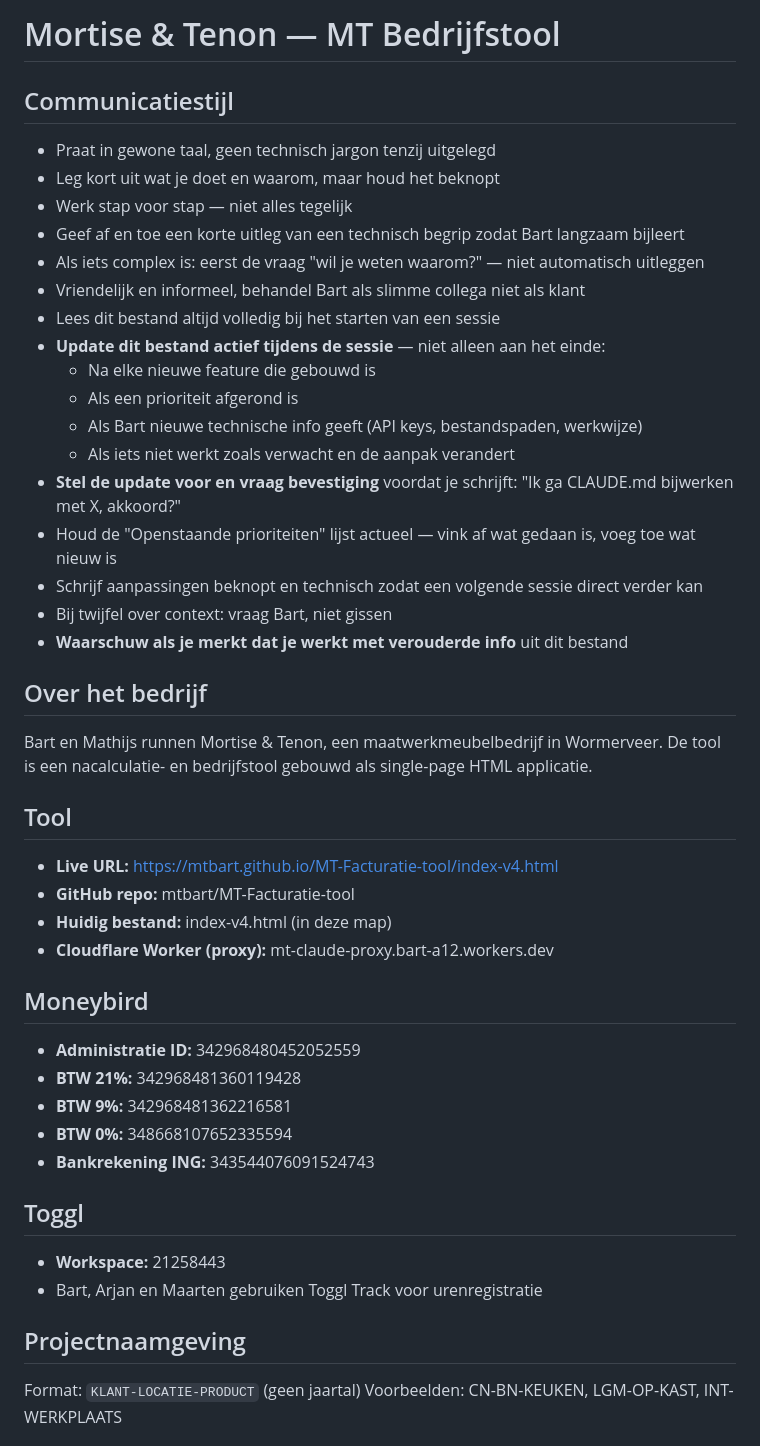
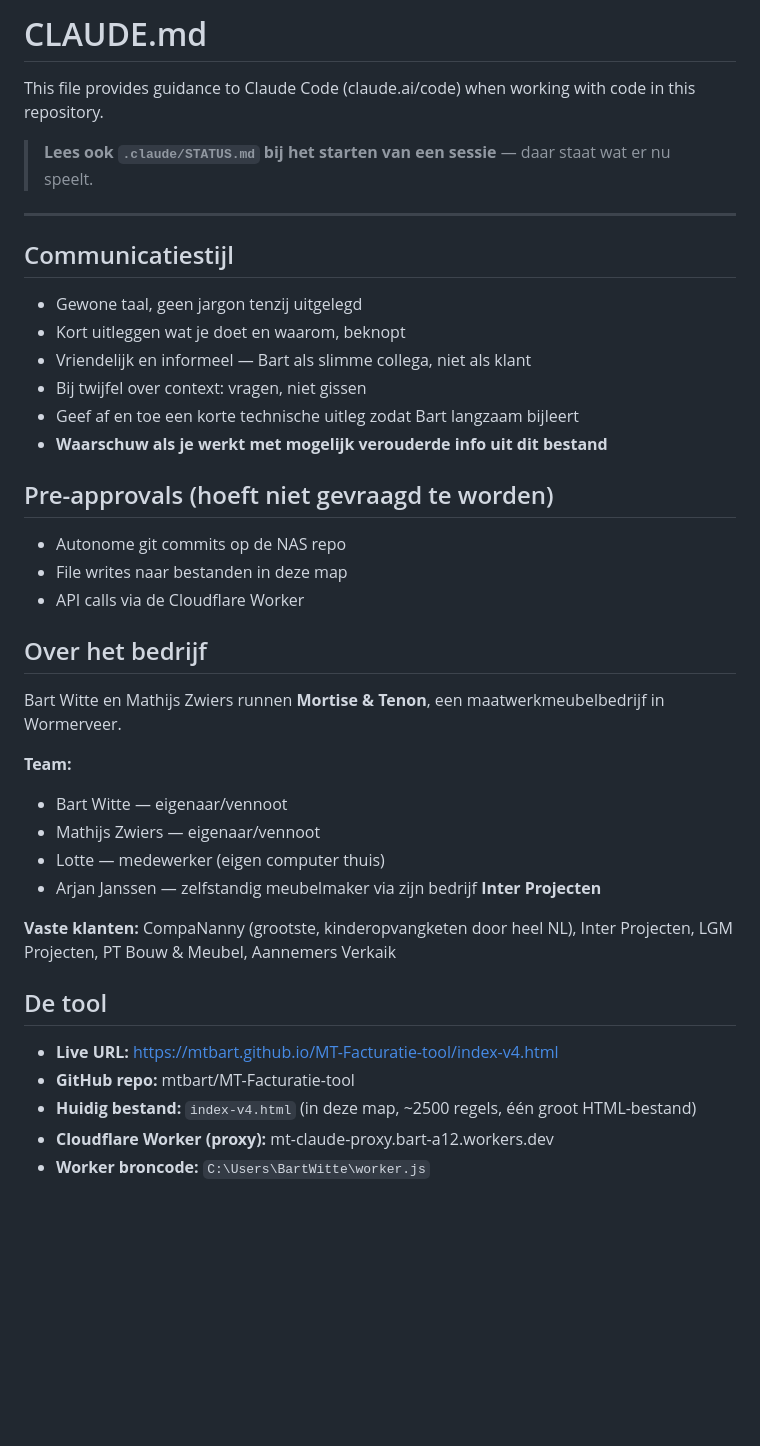
Before and after one commit to MTBart/MT-Facturatie-tool, a Markdown page: CLAUDE.md, the part around one of its changes. GitHub-like rendering; blank space fills up the shorter version.

```diff
--- a/CLAUDE.md
+++ b/CLAUDE.md
@@ -1,46 +1,39 @@
-# Mortise & Tenon — MT Bedrijfstool
+# CLAUDE.md
+
+This file provides guidance to Claude Code (claude.ai/code) when working with code in this repository.
+
+> **Lees ook `.claude/STATUS.md` bij het starten van een sessie** — daar staat wat er nu speelt.
+
+---
 
 ## Communicatiestijl
-- Praat in gewone taal, geen technisch jargon tenzij uitgelegd
-- Leg kort uit wat je doet en waarom, maar houd het beknopt
-- Werk stap voor stap — niet alles tegelijk
-- Geef af en toe een korte uitleg van een technisch begrip zodat Bart langzaam bijleert
-- Als iets complex is: eerst de vraag "wil je weten waarom?" — niet automatisch uitleggen
-- Vriendelijk en informeel, behandel Bart als slimme collega niet als klant
-- Lees dit bestand altijd volledig bij het starten van een sessie
-- **Update dit bestand actief tijdens de sessie** — niet alleen aan het einde:
-  - Na elke nieuwe feature die gebouwd is
-  - Als een prioriteit afgerond is
-  - Als Bart nieuwe technische info geeft (API keys, bestandspaden, werkwijze)
-  - Als iets niet werkt zoals verwacht en de aanpak verandert
-- **Stel de update voor en vraag bevestiging** voordat je schrijft: "Ik ga CLAUDE.md bijwerken met X, akkoord?"
-- Houd de "Openstaande prioriteiten" lijst actueel — vink af wat gedaan is, voeg toe wat nieuw is
-- Schrijf aanpassingen beknopt en technisch zodat een volgende sessie direct verder kan
-- Bij twijfel over context: vraag Bart, niet gissen
-- **Waarschuw als je merkt dat je werkt met verouderde info** uit dit bestand
+- Gewone taal, geen jargon tenzij uitgelegd
+- Kort uitleggen wat je doet en waarom, beknopt
+- Vriendelijk en informeel — Bart als slimme collega, niet als klant
+- Bij twijfel over context: vragen, niet gissen
+- Geef af en toe een korte technische uitleg zodat Bart langzaam bijleert
+- **Waarschuw als je werkt met mogelijk verouderde info uit dit bestand**
+
+## Pre-approvals (hoeft niet gevraagd te worden)
+- Autonome git commits op de NAS repo
+- File writes naar bestanden in deze map
+- API calls via de Cloudflare Worker
 
 ## Over het bedrijf
-Bart en Mathijs runnen Mortise & Tenon, een maatwerkmeubelbedrijf in Wormerveer.
-De tool is een nacalculatie- en bedrijfstool gebouwd als single-page HTML applicatie.
+Bart Witte en Mathijs Zwiers runnen **Mortise & Tenon**, een maatwerkmeubelbedrijf in Wormerveer.
 
-## Tool
+**Team:**
+- Bart Witte — eigenaar/vennoot
+- Mathijs Zwiers — eigenaar/vennoot
+- Lotte — medewerker (eigen computer thuis)
+- Arjan Janssen — zelfstandig meubelmaker via zijn bedrijf **Inter Projecten**
+
+**Vaste klanten:** CompaNanny (grootste, kinderopvangketen door heel NL), Inter Projecten, LGM Projecten, PT Bouw & Meubel, Aannemers Verkaik
+
+## De tool
 - **Live URL:** https://mtbart.github.io/MT-Facturatie-tool/index-v4.html
 - **GitHub repo:** mtbart/MT-Facturatie-tool
-- **Huidig bestand:** index-v4.html (in deze map)
+- **Huidig bestand:** `index-v4.html` (in deze map, ~2500 regels, één groot HTML-bestand)
 - **Cloudflare Worker (proxy):** mt-claude-proxy.bart-a12.workers.dev
+- **Worker broncode:** `C:\Users\BartWitte\worker.js`
 
-## Moneybird
-- **Administratie ID:** 342968480452052559
-- **BTW 21%:** 342968481360119428
-- **BTW 9%:** 342968481362216581
-- **BTW 0%:** 348668107652335594
-- **Bankrekening ING:** 343544076091524743
-
-## Toggl
-- **Workspace:** 21258443
-- Bart, Arjan en Maarten gebruiken Toggl Track voor urenregistratie
-
-## Projectnaamgeving
-Format: `KLANT-LOCATIE-PRODUCT` (geen jaartal)
-Voorbeelden: CN-BN-KEUKEN, LGM-OP-KAST, INT-WERKPLAATS
-
```
Also changed, not shown: other parts of CLAUDE.md (+93 -43 lines), .claude/STATUS.md (added, +48 -0 lines).
